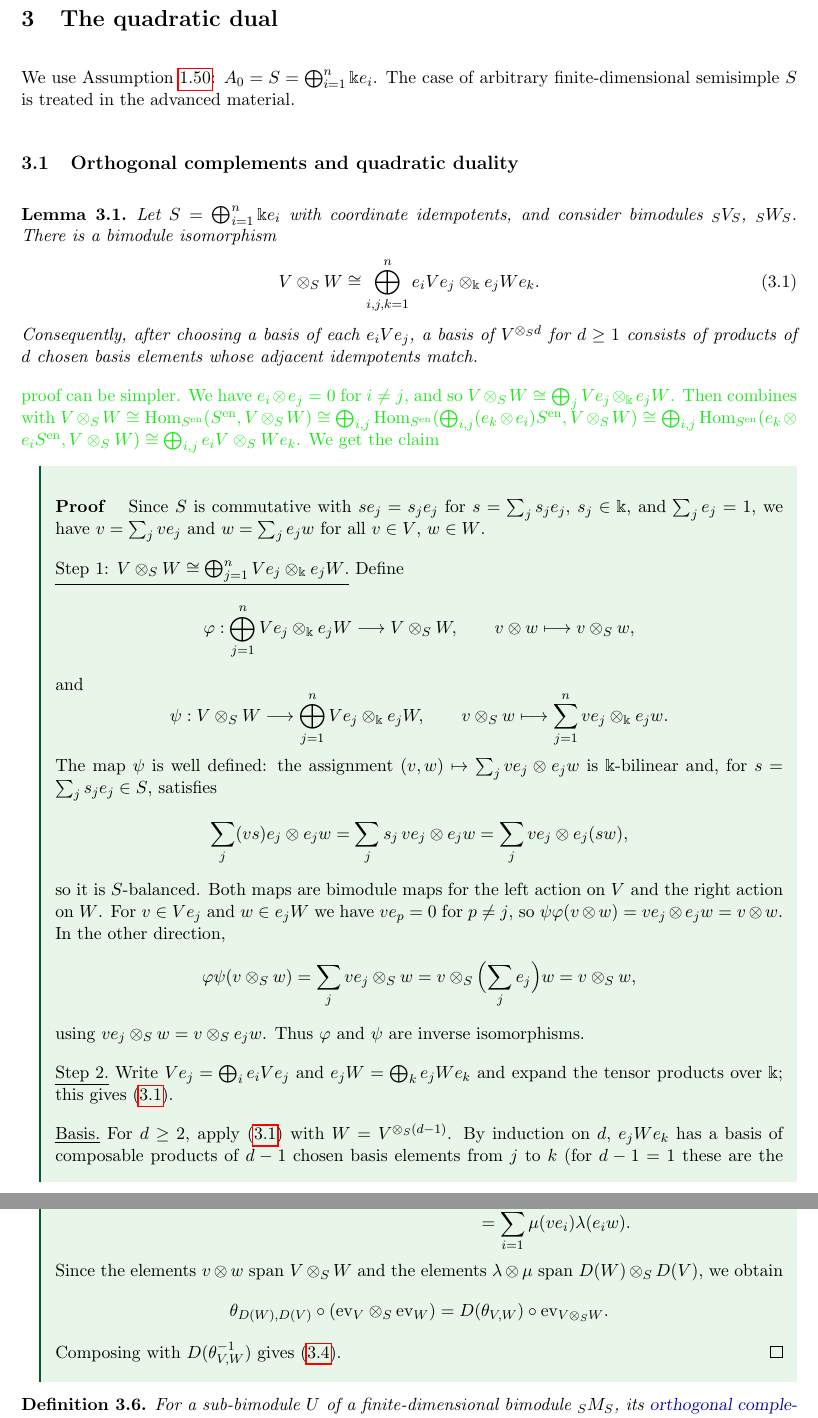
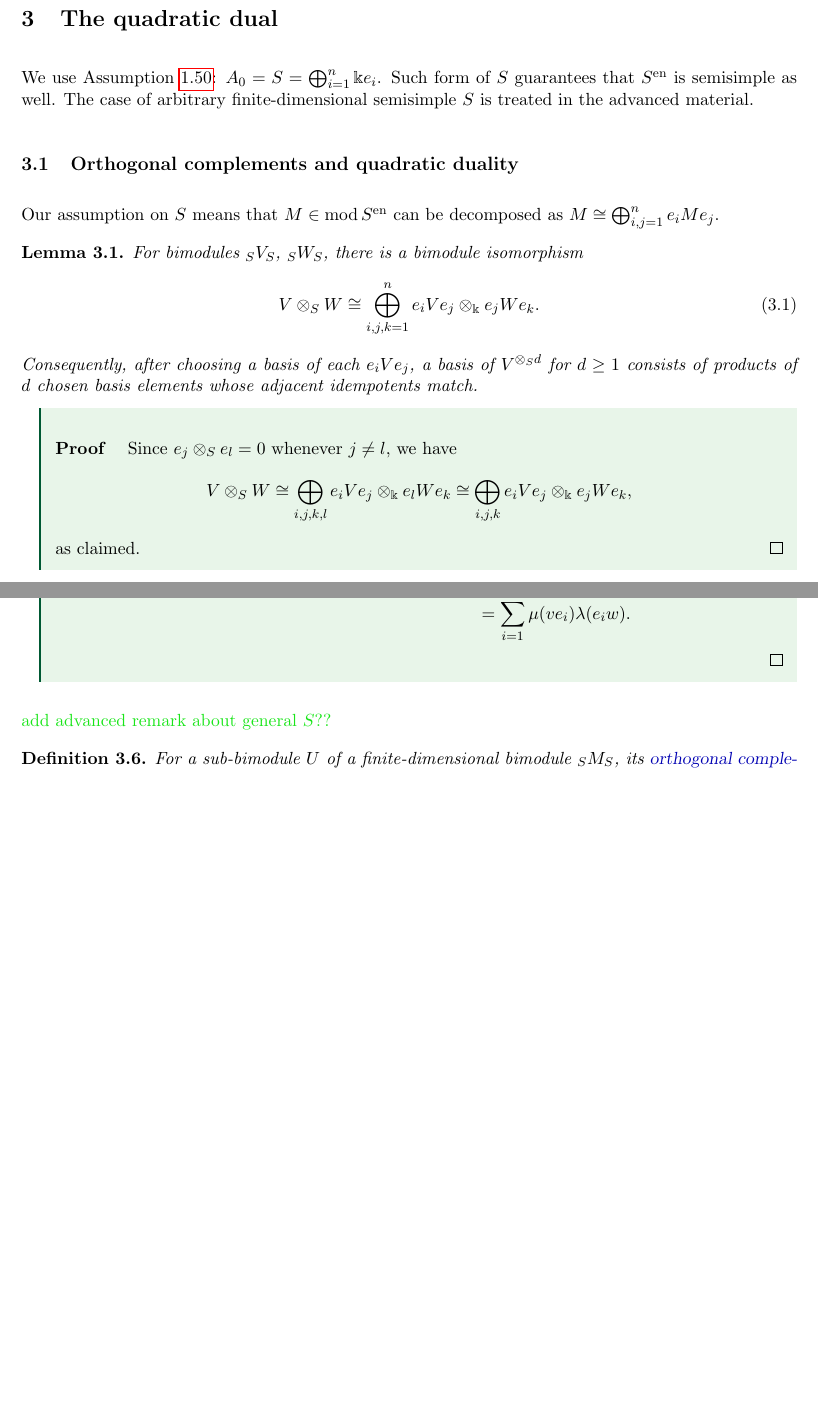
Before and after one commit to aaronkychan/math_work, a LaTeX document (2026_Koszul_lectures/Lectures/Lecture_Koszul.tex, which reads 2026_Koszul_lectures/Lectures/Lecture_Koszul_S3.tex): two parts of pages 38 and 41 of 73 before the commit and two parts of pages 38 and 40 of 71 after it, joined at a grey line, cut so that both start at the same text, the shorter picture padded with empty space. Compiled offline with pdfLaTeX.

Commit message:
S3 update

```diff
--- a/2026_Koszul_lectures/Lectures/Lecture_Koszul_S3.tex
+++ b/2026_Koszul_lectures/Lectures/Lecture_Koszul_S3.tex
@@ -2,57 +2,61 @@
 \section{The quadratic dual}\label{sec:quadratic-dual}
 
 
-We use Assumption~\ref{ass:basic-semisimple}: $A_0=S=\bigoplus_{i=1}^n\Bbbk e_i$.  The case of arbitrary finite-dimensional semisimple $S$ is treated in the advanced material.
+We use Assumption~\ref{ass:basic-semisimple}: $A_0=S=\bigoplus_{i=1}^n\Bbbk e_i$.  Such form of $S$ guarantees that $S^\en$ is semisimple as well.
+The case of arbitrary finite-dimensional semisimple $S$ is treated in the advanced material.
 
 
 \subsection{Orthogonal complements and quadratic duality}
 
+Our assumption on $S$ means that $M\in \mod S^\en$ can be decomposed as $M\cong \bigoplus_{i,j=1}^n e_i M e_j$.
 
 \begin{lemma}\label{lem:idempotent-tensors}
-Let $S=\bigoplus_{i=1}^n\Bbbk e_i$ with coordinate idempotents, and consider bimodules ${}_SV_S$, ${}_SW_S$.
-There is a bimodule isomorphism
+For bimodules ${}_SV_S$, ${}_SW_S$, there is a bimodule isomorphism
 \begin{equation}\label{eq:idempotent-tensor-decomposition}
 V\otimes_S W\cong\bigoplus_{i,j,k=1}^n e_iVe_j\otimes_\Bbbk e_jWe_k.
 \end{equation}
 Consequently, after choosing a basis of each $e_iVe_j$, a basis of $V^{\otimes_S d}$ for $d\geq1$ consists of products of $d$ chosen basis elements whose adjacent idempotents match.
 \end{lemma}
 
-\comm{proof can be simpler.  We have $e_i\otimes e_j=0$ for $i\neq j$, and so $V\otimes_SW \cong \bigoplus_{j}Ve_j\otimes_{\Bbbk} e_jW$.  Then combines with $V\otimes_S W \cong \Hom_{S^\en}(S^\en, V\otimes_S W)\cong \bigoplus_{i,j}\Hom_{S^\en}(\bigoplus_{i,j}(e_k\otimes e_i)S^\en,V\otimes_S W)\cong \bigoplus_{i,j}\Hom_{S^\en}(e_k\otimes e_i S^\en, V\otimes_SW)\cong \bigoplus_{i,j}e_iV\otimes_S We_k$.  We get the claim}
 \begin{supplementary}
 \begin{proof}
-Since $S$ is commutative with $se_j=s_je_j$ for $s=\sum_js_je_j$, $s_j\in\Bbbk$, and $\sum_je_j=1$, we have $v=\sum_jve_j$ and $w=\sum_je_jw$ for all $v\in V$, $w\in W$.
-
-\underline{Step 1: $V\otimes_SW\cong\bigoplus_{j=1}^nVe_j\otimes_\Bbbk e_jW$.}
-Define
+Since $e_j\otimes_S e_l=0$ whenever $j\neq l$, we have
 \[
-\varphi:\bigoplus_{j=1}^nVe_j\otimes_\Bbbk e_jW\longrightarrow V\otimes_SW,\qquad
-v\otimes w\longmapsto v\otimes_Sw,
+V\otimes_SW \cong \bigoplus_{i,j,k,l} e_i Ve_j \otimes_{\Bbbk} e_l We_k \cong \bigoplus_{i,j,k} e_i Ve_j \otimes_{\Bbbk} e_j We_k,
 \]
-and
-\[
-\psi:V\otimes_SW\longrightarrow\bigoplus_{j=1}^nVe_j\otimes_\Bbbk e_jW,\qquad
-v\otimes_Sw\longmapsto\sum_{j=1}^nve_j\otimes_\Bbbk e_jw.
-\]
-The map $\psi$ is well defined: the assignment $(v,w)\mapsto\sum_jve_j\otimes e_jw$ is $\Bbbk$-bilinear and, for $s=\sum_js_je_j\in S$, satisfies
-\[
-\sum_j(vs)e_j\otimes e_jw=\sum_js_j\,ve_j\otimes e_jw=\sum_jve_j\otimes e_j(sw),
-\]
-so it is $S$-balanced.
-Both maps are bimodule maps for the left action on $V$ and the right action on $W$.
-For $v\in Ve_j$ and $w\in e_jW$ we have $ve_p=0$ for $p\neq j$, so $\psi\varphi(v\otimes w)=ve_j\otimes e_jw=v\otimes w$.
-In the other direction,
-\[
-\varphi\psi(v\otimes_Sw)=\sum_jve_j\otimes_Sw=v\otimes_S\Bigl(\sum_je_j\Bigr)w=v\otimes_Sw,
-\]
-using $ve_j\otimes_Sw=v\otimes_Se_jw$.
-Thus $\varphi$ and $\psi$ are inverse isomorphisms.
-
-\underline{Step 2.}
-Write $Ve_j=\bigoplus_ie_iVe_j$ and $e_jW=\bigoplus_ke_jWe_k$ and expand the tensor products over $\Bbbk$; this gives \eqref{eq:idempotent-tensor-decomposition}.
-
-\underline{Basis.}
-For $d\geq2$, apply \eqref{eq:idempotent-tensor-decomposition} with $W=V^{\otimes_S(d-1)}$.
-By induction on $d$, $e_jWe_k$ has a basis of composable products of $d-1$ chosen basis elements from $j$ to $k$ (for $d-1=1$ these are the chosen bases of $e_jVe_k$; Definition~\ref{def:vector-tensor} gives $V^{\otimes_S1}=V$).
-A basis of $e_iVe_j\otimes_\Bbbk e_jWe_k$ is given by the products $b\otimes b'$ of basis elements, which are products of $d$ chosen basis elements with matching adjacent idempotents.
+as claimed.
+%\underline{Step 1: $V\otimes_SW\cong\bigoplus_{j=1}^nVe_j\otimes_\Bbbk e_jW$.}
+%Define
+%\[
+%\varphi:\bigoplus_{j=1}^nVe_j\otimes_\Bbbk e_jW\longrightarrow V\otimes_SW,\qquad
+%v\otimes w\longmapsto v\otimes_Sw,
+%\]
+%and
+%\[
+%\psi:V\otimes_SW\longrightarrow\bigoplus_{j=1}^nVe_j\otimes_\Bbbk e_jW,\qquad
+%v\otimes_Sw\longmapsto\sum_{j=1}^nve_j\otimes_\Bbbk e_jw.
+%\]
+%It is routine to check that these are bimodule maps inverse to each other:
+%
+%The map $\psi$ is well defined: the assignment $(v,w)\mapsto\sum_jve_j\otimes e_jw$ is $\Bbbk$-bilinear and, for $s=\sum_js_je_j\in S$ with $s_j\in\Bbbk$, satisfies
+%\[
+%\sum_j(vs)e_j\otimes e_jw=\sum_js_j\,ve_j\otimes e_jw=\sum_jve_j\otimes e_j(sw),
+%\]
+%so it is $S$-balanced.
+%Both maps are bimodule maps.
+%For $v\in Ve_j$ and $w\in e_jW$ we have $ve_p=0$ for $p\neq j$, so $\psi\varphi(v\otimes w)=ve_j\otimes e_jw=v\otimes w$.
+%In the other direction,
+%\[
+%\varphi\psi(v\otimes_Sw)=\sum_jve_j\otimes_Sw=v\otimes_S\Bigl(\sum_je_j\Bigr)w=v\otimes_Sw,
+%\]
+%using $ve_j\otimes_Sw=v\otimes_Se_jw$.
+%Thus $\varphi$ and $\psi$ are inverse isomorphisms.
+%
+%\underline{Step 2.}
+%Write $Ve_j=\bigoplus_ie_iVe_j$ and $e_jW=\bigoplus_ke_jWe_k$ and expand the tensor products over $\Bbbk$; this gives \eqref{eq:idempotent-tensor-decomposition}.
+%\underline{Basis.}
+%For $d\geq2$, apply \eqref{eq:idempotent-tensor-decomposition} with $W=V^{\otimes_S(d-1)}$.
+%By induction on $d$, $e_jWe_k$ has a basis of composable products of $d-1$ chosen basis elements from $j$ to $k$ (for $d-1=1$ these are the chosen bases of $e_jVe_k$; Definition~\ref{def:vector-tensor} gives $V^{\otimes_S1}=V$).
+%A basis of $e_iVe_j\otimes_\Bbbk e_jWe_k$ is given by the products $b\otimes b'$ of basis elements, which are products of $d$ chosen basis elements with matching adjacent idempotents.
 \end{proof}
 \end{supplementary}
@@ -186,15 +195,9 @@ Thus the definitions of $\theta$, $D$, and evaluation give
 &=\sum_{i=1}^n\mu(ve_i)\lambda(e_iw).
 \end{aligned}
 \]
-Since the elements $v\otimes w$ span $V\otimes_S W$ and the elements $\lambda\otimes\mu$ span $D(W)\otimes_S D(V)$, we obtain
-\[
-\theta_{D(W),D(V)}\circ(\mathrm{ev}_V\otimes_S\mathrm{ev}_W)
-=D(\theta_{V,W})\circ\mathrm{ev}_{V\otimes_S W}.
-\]
-Composing with $D(\theta_{V,W}^{-1})$ gives \eqref{eq:bidual-tensor-square}.
 \end{proof}
 \end{supplementary}
-
+\comm{add advanced remark about general $S$??}
 
 \begin{definition}\label{def:D-orthogonal}
 For a sub-bimodule $U$ of a finite-dimensional bimodule ${}_SM_S$, its \defn{orthogonal complement} is
```
Also changed, not shown: 2026_Koszul_lectures/Lectures/Lecture_Koszul_S1.tex (+15 -5 lines), 2026_Koszul_lectures/Lectures/Lecture_Koszul_S2.tex (+3 -1 lines), 2026_Koszul_lectures/Lectures/Lecture_Koszul.pdf, 2026_Koszul_lectures/Lectures/Lecture_Koszul_S3.tex (38 more changed lines).
